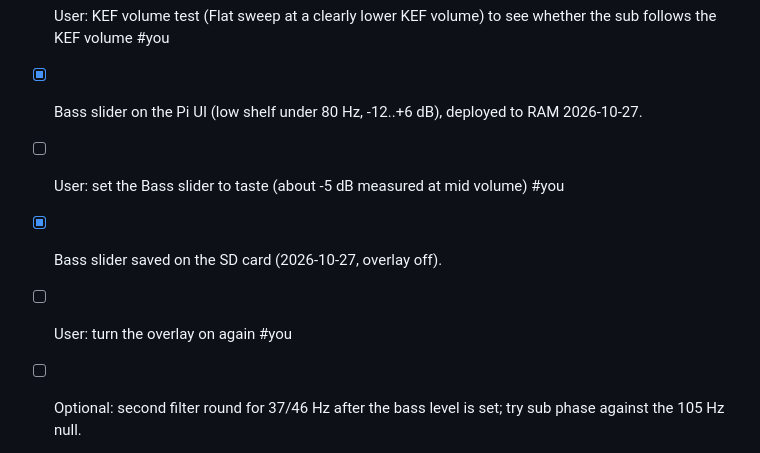
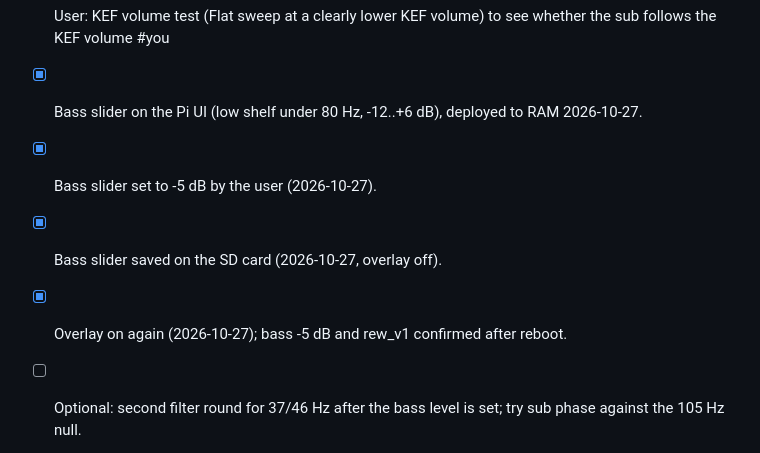
Before and after one commit to tosandeepjoshi-max/room-eq, a Markdown page: TODO.md, the part around the change. Rendered like a GitHub page.

Commit message:
TODO: bass set to -5 dB, overlay on
Co-Authored-By: Claude Opus 5.5 <noreply@anthropic.com>

```diff
--- a/TODO.md
+++ b/TODO.md
@@ -12,9 +12,9 @@ user plans a Pi heatsink and a closed case (watch CPU temp, ~56 C open).
 - [x] Room check from the Pi: scripts/pi_sweep.py + compare_room.py; Flat vs Room EQ measured 2026-10-27.
 - [ ] User: KEF volume test (Flat sweep at a clearly lower KEF volume) to see whether the sub follows the KEF volume #you
 - [x] Bass slider on the Pi UI (low shelf under 80 Hz, -12..+6 dB), deployed to RAM 2026-10-27.
-- [ ] User: set the Bass slider to taste (about -5 dB measured at mid volume) #you
+- [x] Bass slider set to -5 dB by the user (2026-10-27).
 - [x] Bass slider saved on the SD card (2026-10-27, overlay off).
-- [ ] User: turn the overlay on again #you
+- [x] Overlay on again (2026-10-27); bass -5 dB and rew_v1 confirmed after reboot.
 - [ ] Optional: second filter round for 37/46 Hz after the bass level is set; try sub phase against the 105 Hz null.
 - [ ] Pi heatsink and closed case (watch CPU temp, ~56 C open).
 - [x] Phone EQ page: sweep + UMIK-1 measurement and PEQ design in Chrome on Android (car tuning), exports for Poweramp EQ / Equalizer314 / Wavelet / CamillaDSP. Source `web/phone_eq.html`. Published: https://claude.ai/artifact/V94Xsx2MX7YdWrJaj4FXBM
```
